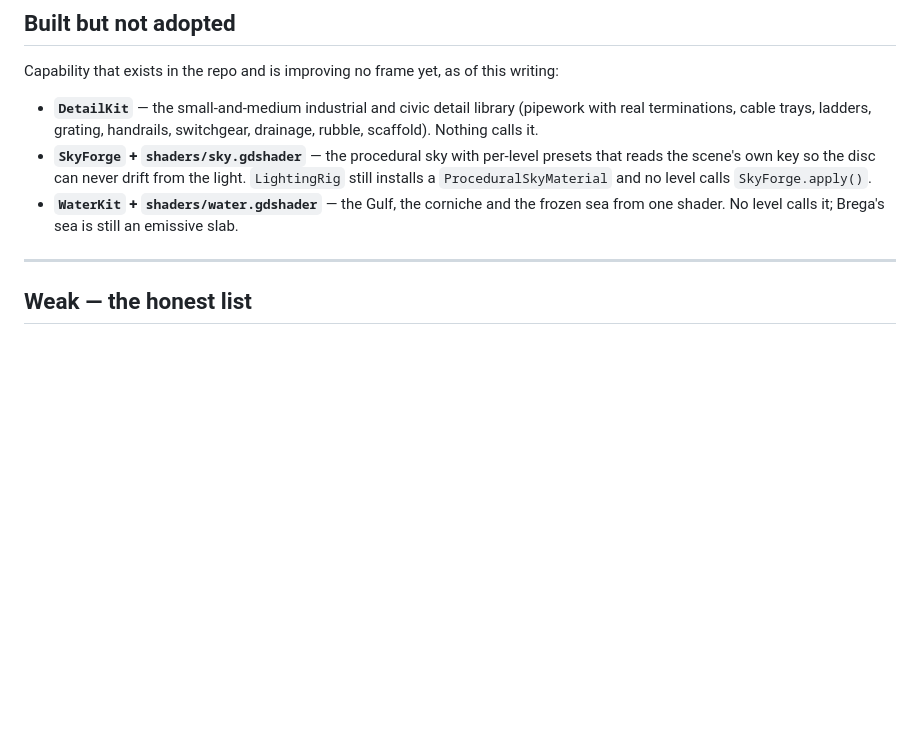
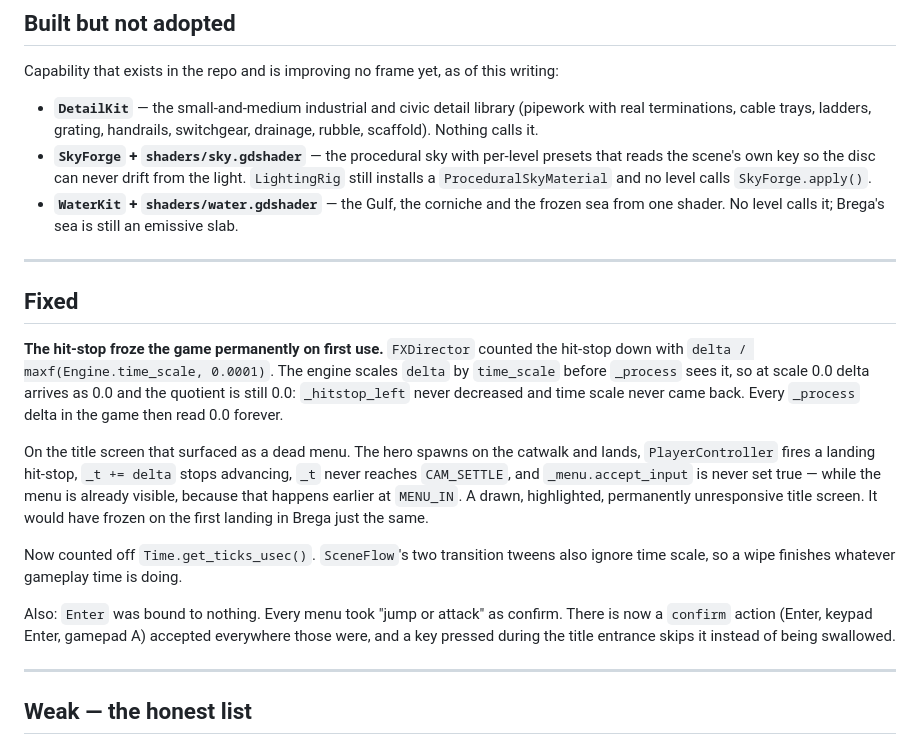
Before and after one commit to ashalluf/platformer-1, a Markdown page: docs/PROGRESS.md, the part around the change. Drawn GitHub-style; blank space fills up the shorter version.

Commit message:
Record the hit-stop freeze and the Enter binding in PROGRESS
Co-Authored-By: Claude Opus 5 <noreply@anthropic.com>
Claude-Session: https://claude.ai/code/session_01PLuERSUdkL29FziX1CoDYx

```diff
--- a/docs/PROGRESS.md
+++ b/docs/PROGRESS.md
@@ -142,6 +142,30 @@ Capability that exists in the repo and is improving no frame yet, as of this wri
   installs a `ProceduralSkyMaterial` and no level calls `SkyForge.apply()`.
 - **`WaterKit` + `shaders/water.gdshader`** — the Gulf, the corniche and the frozen sea
   from one shader. No level calls it; Brega's sea is still an emissive slab.
+
+---
+
+## Fixed
+
+**The hit-stop froze the game permanently on first use.** `FXDirector` counted the
+hit-stop down with `delta / maxf(Engine.time_scale, 0.0001)`. The engine scales
+`delta` by `time_scale` before `_process` sees it, so at scale 0.0 delta arrives as
+0.0 and the quotient is still 0.0: `_hitstop_left` never decreased and time scale
+never came back. Every `_process` delta in the game then read 0.0 forever.
+
+On the title screen that surfaced as a dead menu. The hero spawns on the catwalk and
+lands, `PlayerController` fires a landing hit-stop, `_t += delta` stops advancing, `_t`
+never reaches `CAM_SETTLE`, and `_menu.accept_input` is never set true — while the menu
+is already visible, because that happens earlier at `MENU_IN`. A drawn, highlighted,
+permanently unresponsive title screen. It would have frozen on the first landing in
+Brega just the same.
+
+Now counted off `Time.get_ticks_usec()`. `SceneFlow`'s two transition tweens also
+ignore time scale, so a wipe finishes whatever gameplay time is doing.
+
+Also: `Enter` was bound to nothing. Every menu took "jump or attack" as confirm. There
+is now a `confirm` action (Enter, keypad Enter, gamepad A) accepted everywhere those
+were, and a key pressed during the title entrance skips it instead of being swallowed.
 
 ---
 
```
